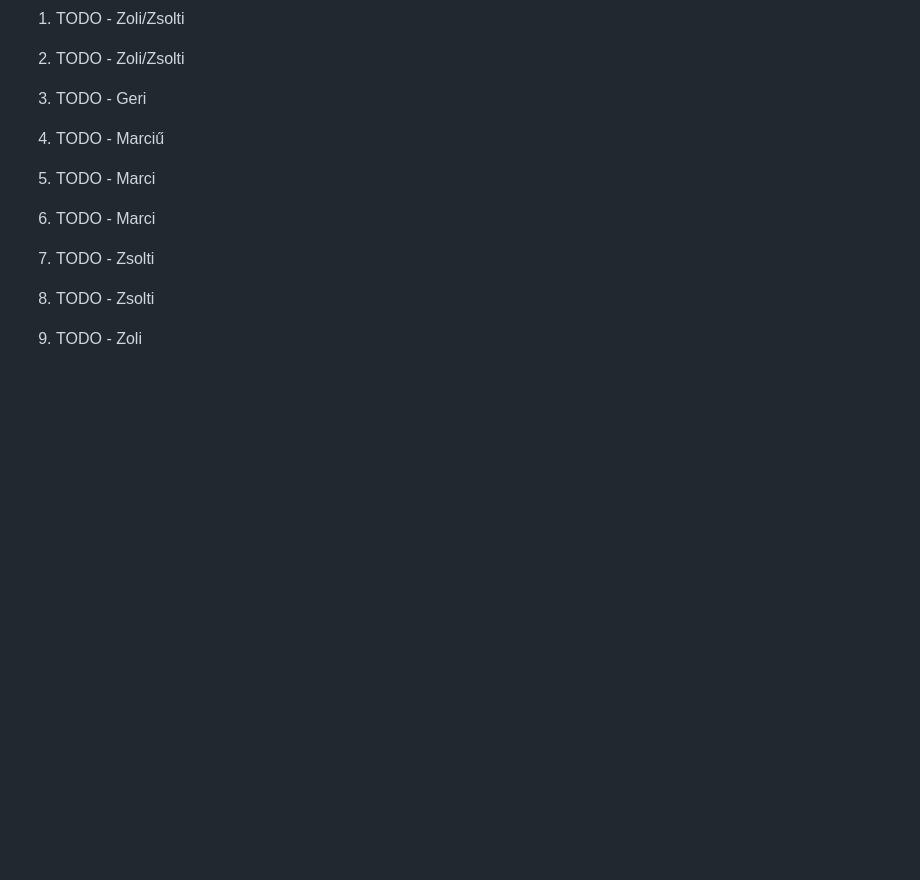
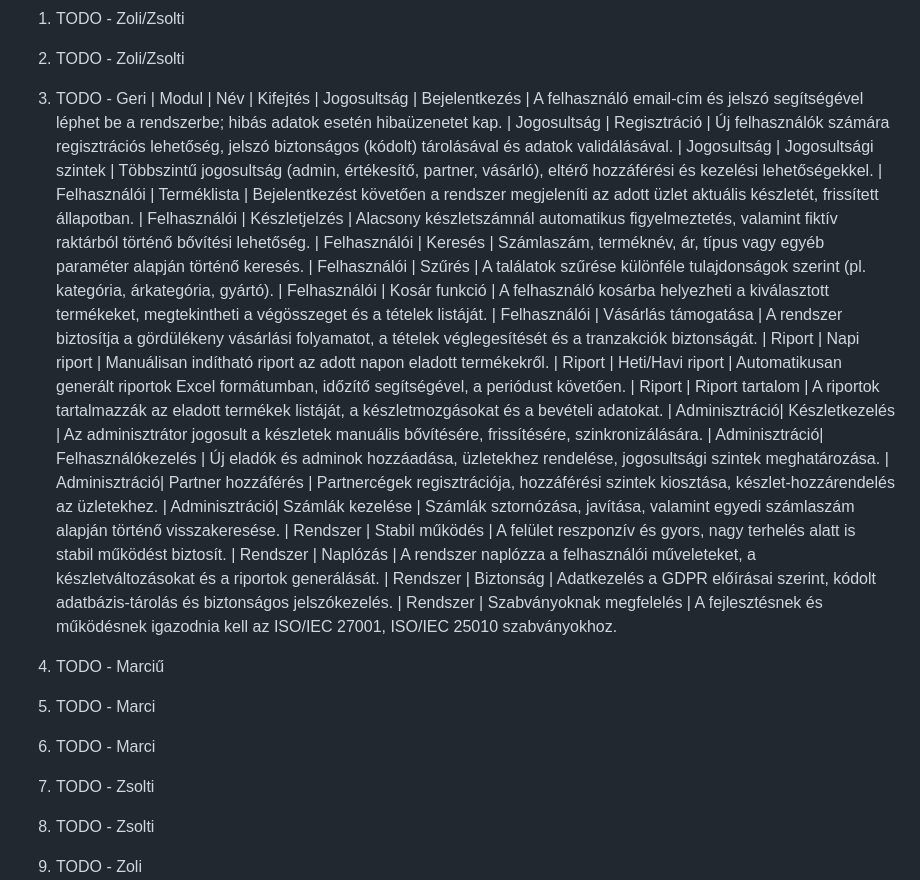
Before and after one commit to mzsl03/webshop, a Markdown page: funcspec.md, the part around the change. GitHub-like rendering; blank space fills up the shorter version.

Commit message:
docs: defining requirement list

```diff
--- a/funcspec.md
+++ b/funcspec.md
@@ -18,14 +18,27 @@
 
 
 3. TODO - Geri
-
-
-
-
-
-
-
-
+| Modul         | Név                       | Kifejtés
+| Jogosultság   | Bejelentkezés             | A felhasználó email-cím és jelszó segítségével léphet be a rendszerbe; hibás adatok esetén hibaüzenetet kap.
+| Jogosultság   | Regisztráció              | Új felhasználók számára regisztrációs lehetőség, jelszó biztonságos (kódolt) tárolásával és adatok validálásával.
+| Jogosultság   | Jogosultsági szintek      | Többszintű jogosultság (admin, értékesítő, partner, vásárló), eltérő hozzáférési és kezelési lehetőségekkel.
+| Felhasználói  | Terméklista               | Bejelentkezést követően a rendszer megjeleníti az adott üzlet aktuális készletét, frissített állapotban.
+| Felhasználói  | Készletjelzés             | Alacsony készletszámnál automatikus figyelmeztetés, valamint fiktív raktárból történő bővítési lehetőség.
+| Felhasználói  | Keresés                   | Számlaszám, terméknév, ár, típus vagy egyéb paraméter alapján történő keresés.
+| Felhasználói  | Szűrés                    | A találatok szűrése különféle tulajdonságok szerint (pl. kategória, árkategória, gyártó).
+| Felhasználói  | Kosár funkció             | A felhasználó kosárba helyezheti a kiválasztott termékeket, megtekintheti a végösszeget és a tételek listáját.
+| Felhasználói  | Vásárlás támogatása       | A rendszer biztosítja a gördülékeny vásárlási folyamatot, a tételek véglegesítését és a tranzakciók biztonságát.
+| Riport        | Napi riport               | Manuálisan indítható riport az adott napon eladott termékekről.
+| Riport        | Heti/Havi riport          | Automatikusan generált riportok Excel formátumban, időzítő segítségével, a periódust követően.
+| Riport        | Riport tartalom           | A riportok tartalmazzák az eladott termékek listáját, a készletmozgásokat és a bevételi adatokat.
+| Adminisztráció| Készletkezelés            | Az adminisztrátor jogosult a készletek manuális bővítésére, frissítésére, szinkronizálására.
+| Adminisztráció| Felhasználókezelés        | Új eladók és adminok hozzáadása, üzletekhez rendelése, jogosultsági szintek meghatározása.
+| Adminisztráció| Partner hozzáférés        | Partnercégek regisztrációja, hozzáférési szintek kiosztása, készlet-hozzárendelés az üzletekhez.
+| Adminisztráció| Számlák kezelése          | Számlák sztornózása, javítása, valamint egyedi számlaszám alapján történő visszakeresése.
+| Rendszer      | Stabil működés            | A felület reszponzív és gyors, nagy terhelés alatt is stabil működést biztosít.
+| Rendszer      | Naplózás                  | A rendszer naplózza a felhasználói műveleteket, a készletváltozásokat és a riportok generálását.
+| Rendszer      | Biztonság                 | Adatkezelés a GDPR előírásai szerint, kódolt adatbázis-tárolás és biztonságos jelszókezelés.
+| Rendszer      | Szabványoknak megfelelés  | A fejlesztésnek és működésnek igazodnia kell az ISO/IEC 27001, ISO/IEC 25010 szabványokhoz.
 
 4. TODO - Marciű
 
```
